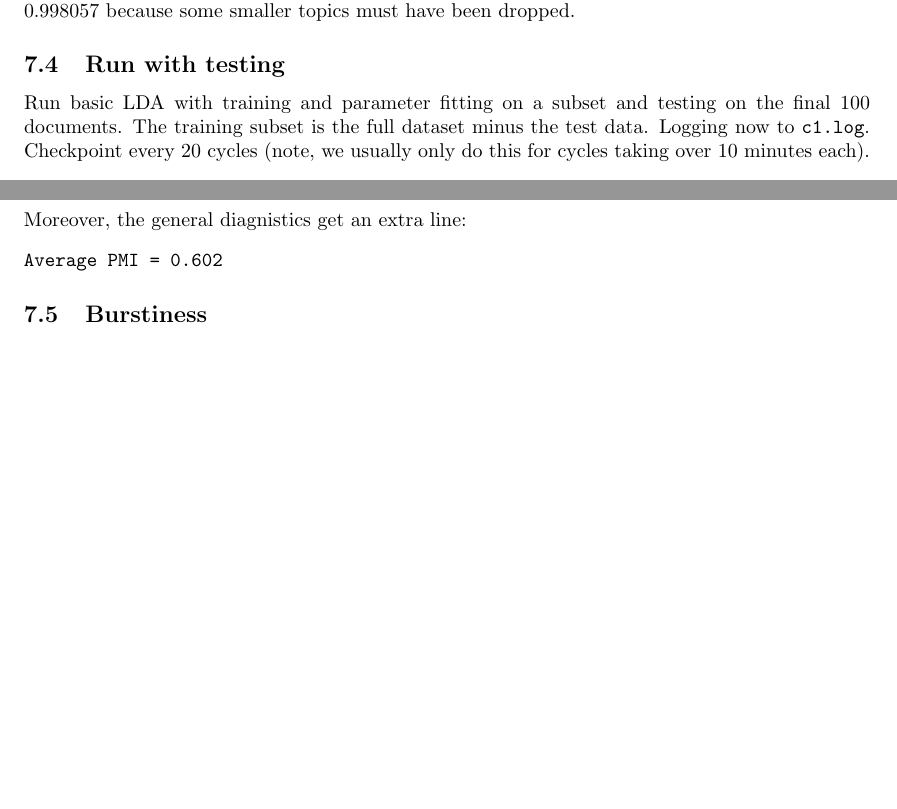
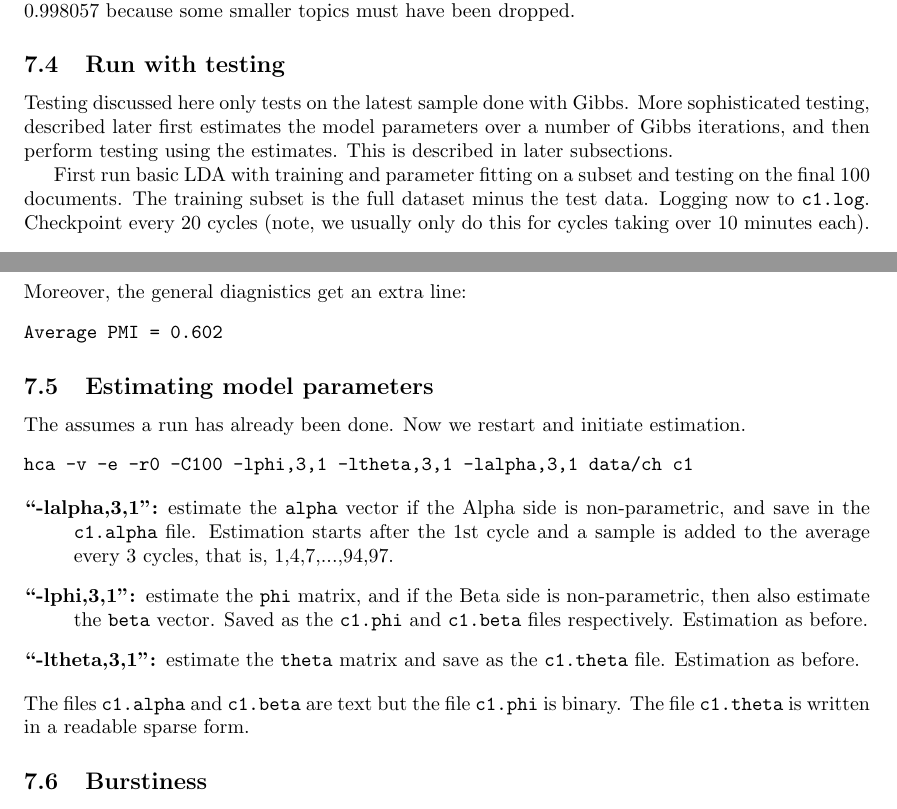
Before and after one commit to wbuntine/topic-models, a LaTeX document (HCA/doc/hcaman.tex): two parts of pages 12 and 13 of 14 before the commit and two parts of pages 12 and 13 of 15 after it, joined at a grey line, cut so that both start at the same text, the shorter picture padded with empty space. The pictures show the PDF file HCA/doc/hcaman.pdf that the author committed with the source.

Commit message:
adding estimation example

```diff
--- a/HCA/doc/hcaman.tex
+++ b/HCA/doc/hcaman.tex
@@ -899,7 +899,13 @@ smaller topics must have been dropped.
 
 \subsection{Run with testing}
 
-Run basic LDA with training and parameter fitting on a subset
+Testing discussed here only tests on the latest sample done with
+Gibbs.  More sophisticated testing, described later
+first estimates the model parameters over a number of Gibbs
+iterations, and then perform testing using the estimates.
+This is described in later subsections.
+
+First run basic LDA with training and parameter fitting on a subset
 and testing on the final 100 documents.
 The training subset is the full dataset minus the test data.
 Logging now to \File{c1.log}.
@@ -968,6 +974,33 @@ Moreover, the general diagnistics get an extra line:
 \begin{verbatim}
 Average PMI = 0.602
 \end{verbatim}
+
+\subsection{Estimating model parameters}
+
+The assumes a run has already been done.
+Now we restart and initiate estimation.
+\begin{verbatim}
+hca -v -e -r0 -C100 -lphi,3,1 -ltheta,3,1 -lalpha,3,1 data/ch c1
+\end{verbatim}
+\begin{description}
+\item[``-lalpha,3,1'':] estimate the \texttt{alpha} vector if
+the Alpha side is non-parametric, and save
+in the \File{c1.alpha} file.
+Estimation starts after the 1st cycle and a sample is added to the
+average every 3 cycles,
+that is, 1,4,7,...,94,97.
+\item[``-lphi,3,1'':] estimate the \texttt{phi} matrix, and if
+the Beta side is non-parametric, then also estimate the
+\texttt{beta} vector.
+Saved as the \File{c1.phi} and \File{c1.beta} files respectively.
+Estimation as before.
+\item[``-ltheta,3,1'':] estimate the \texttt{theta} matrix
+and save as the \File{c1.theta} file.
+Estimation as before.
+\end{description}
+The files \File{c1.alpha} and \File{c1.beta} are text but
+the file \File{c1.phi} is binary.
+The file \File{c1.theta} is written in a readable sparse form.
 
 \subsection{Burstiness}
 
```
Also changed, not shown: HCA/doc/hcaman.pdf, 1 other file.
